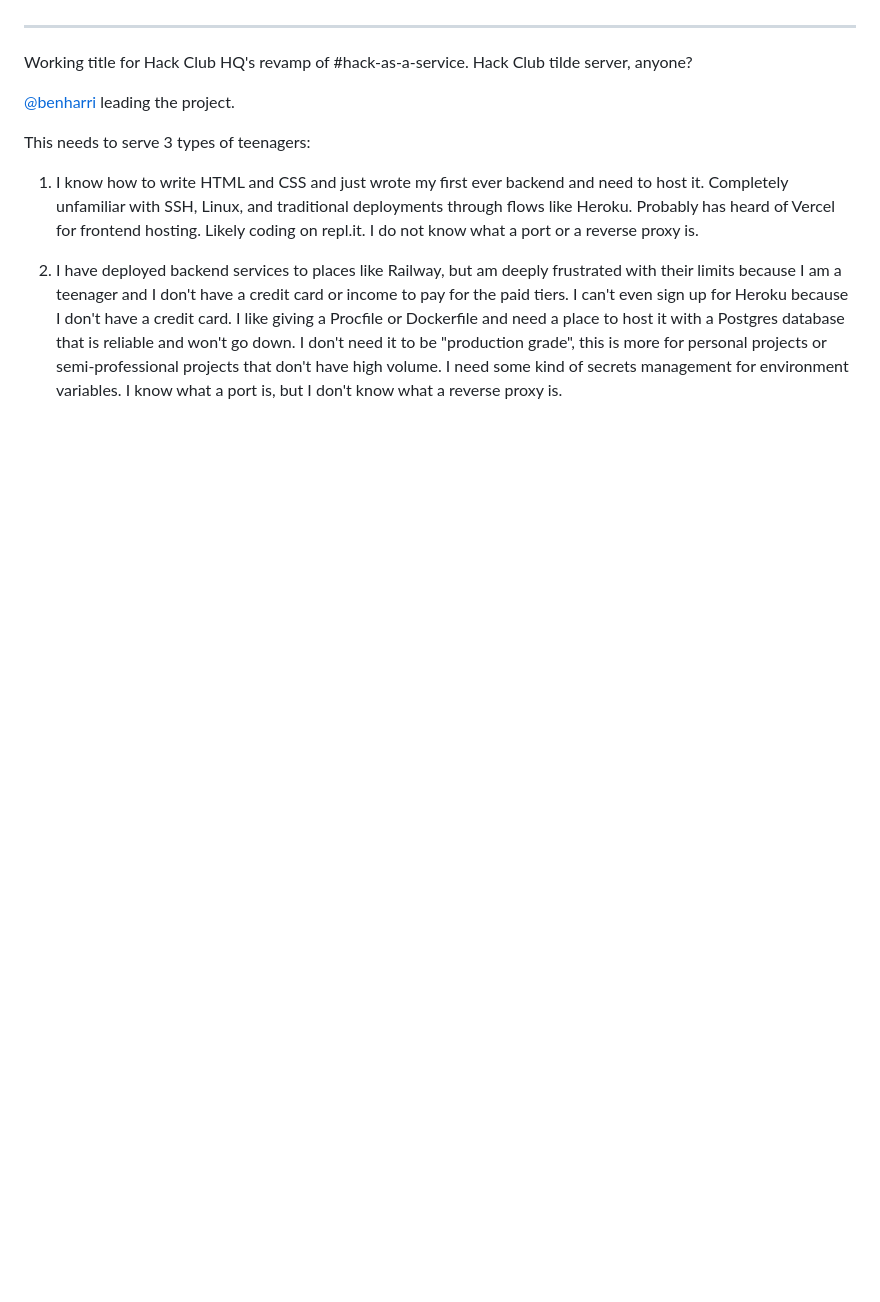
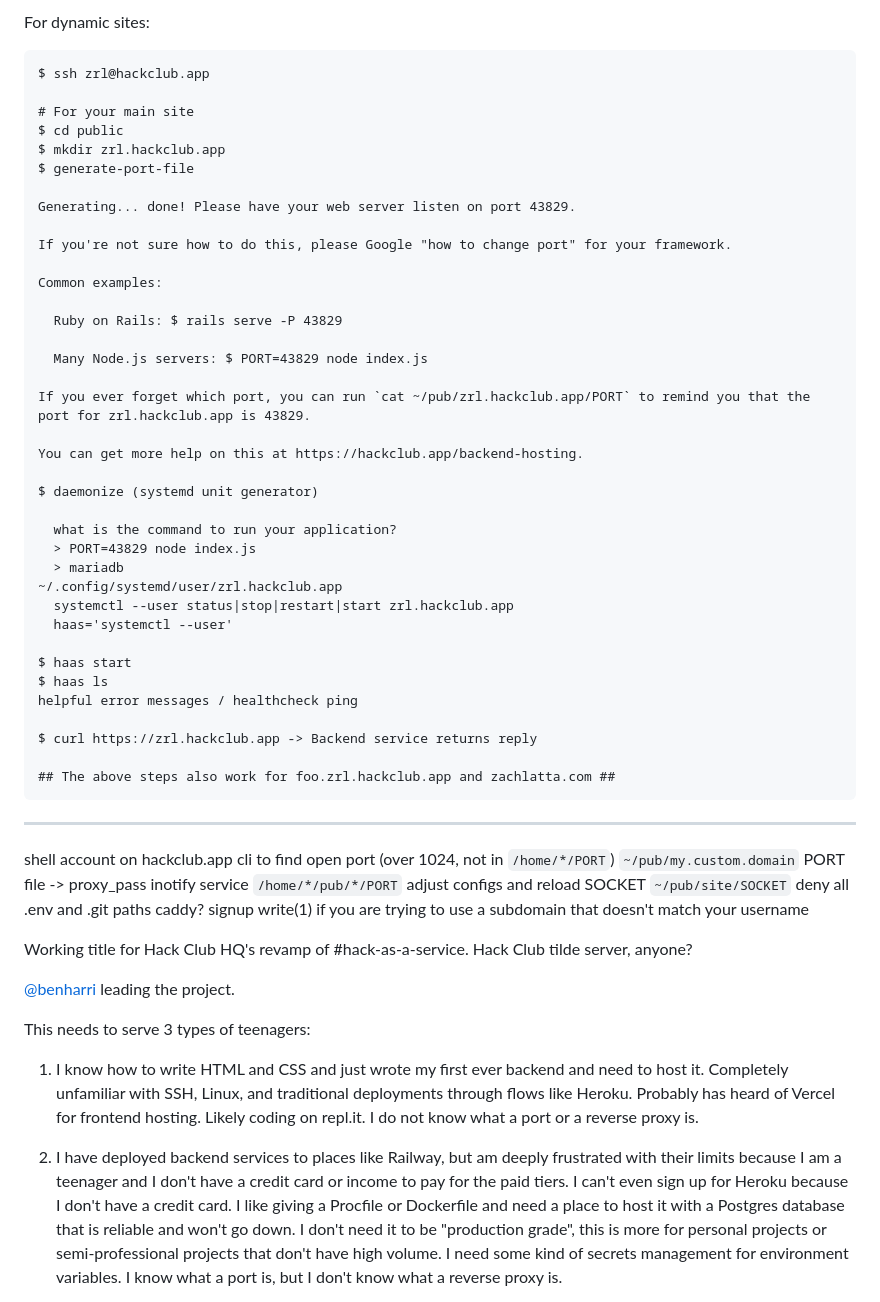
Before and after one commit to hackclub/nest, a Markdown page: README.md, the part around the change printed below. GitHub-like rendering; blank space fills up the shorter version.

```diff
--- a/README.md
+++ b/README.md
@@ -9,4 +52,57 @@ _Revamp of Hack As a Service ([v0](https://github.com/hackclub/hack-as-a-service
+For dynamic sites:
+
+    $ ssh zrl@hackclub.app
+
+    # For your main site
+    $ cd public
+    $ mkdir zrl.hackclub.app
+    $ generate-port-file
+
+    Generating... done! Please have your web server listen on port 43829.
+
+    If you're not sure how to do this, please Google "how to change port" for your framework.
+
+    Common examples:
+
+      Ruby on Rails: $ rails serve -P 43829
+
+      Many Node.js servers: $ PORT=43829 node index.js
+
+    If you ever forget which port, you can run `cat ~/pub/zrl.hackclub.app/PORT` to remind you that the port for zrl.hackclub.app is 43829.
+
+    You can get more help on this at https://hackclub.app/backend-hosting.
+
+    $ daemonize (systemd unit generator)
+
+      what is the command to run your application?
+      > PORT=43829 node index.js
+      > mariadb
+    ~/.config/systemd/user/zrl.hackclub.app
+      systemctl --user status|stop|restart|start zrl.hackclub.app
+      haas='systemctl --user'
+
+    $ haas start
+    $ haas ls
+    helpful error messages / healthcheck ping
+
+    $ curl https://zrl.hackclub.app -> Backend service returns reply
+
+    ## The above steps also work for foo.zrl.hackclub.app and zachlatta.com ##
+
 ---
+
+shell account on hackclub.app
+cli to find open port (over 1024, not in `/home/*/PORT`)
+`~/pub/my.custom.domain`
+PORT file -> proxy_pass
+inotify service `/home/*/pub/*/PORT` adjust configs and reload
+SOCKET `~/pub/site/SOCKET`
+deny all .env and .git paths
+caddy?
+signup
+write(1) if you are trying to use a subdomain that doesn't match your username
+
+
 
 Working title for Hack Club HQ's revamp of #hack-as-a-service. Hack Club tilde server, anyone?
 
```
Also changed, not shown: other parts of README.md (+43 -0 lines).
